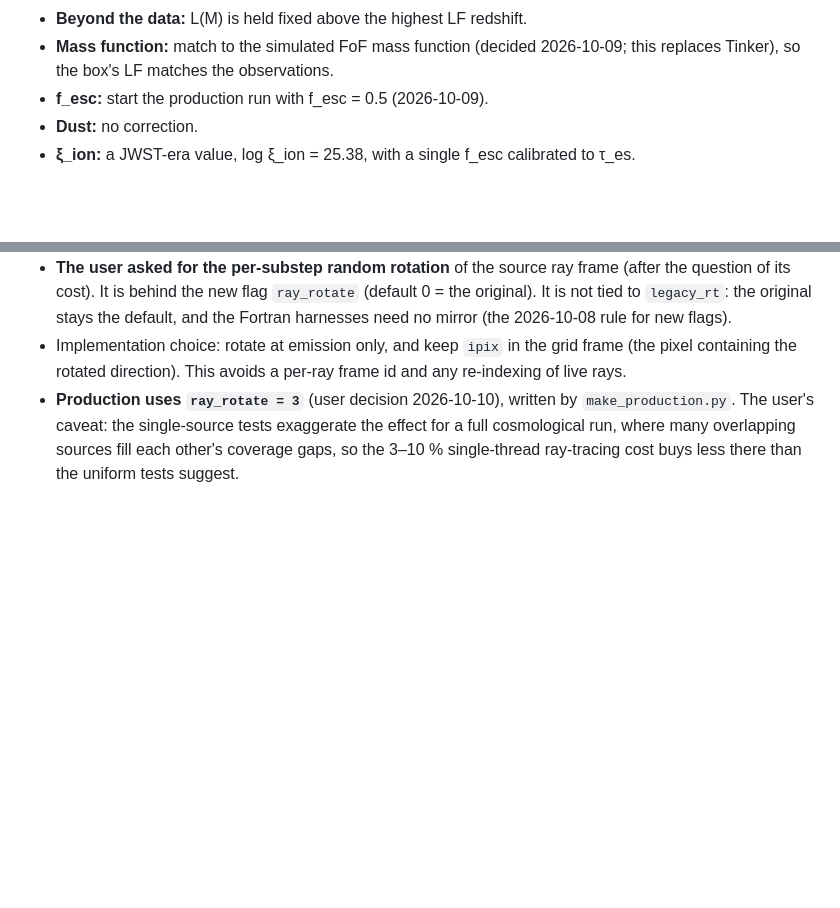
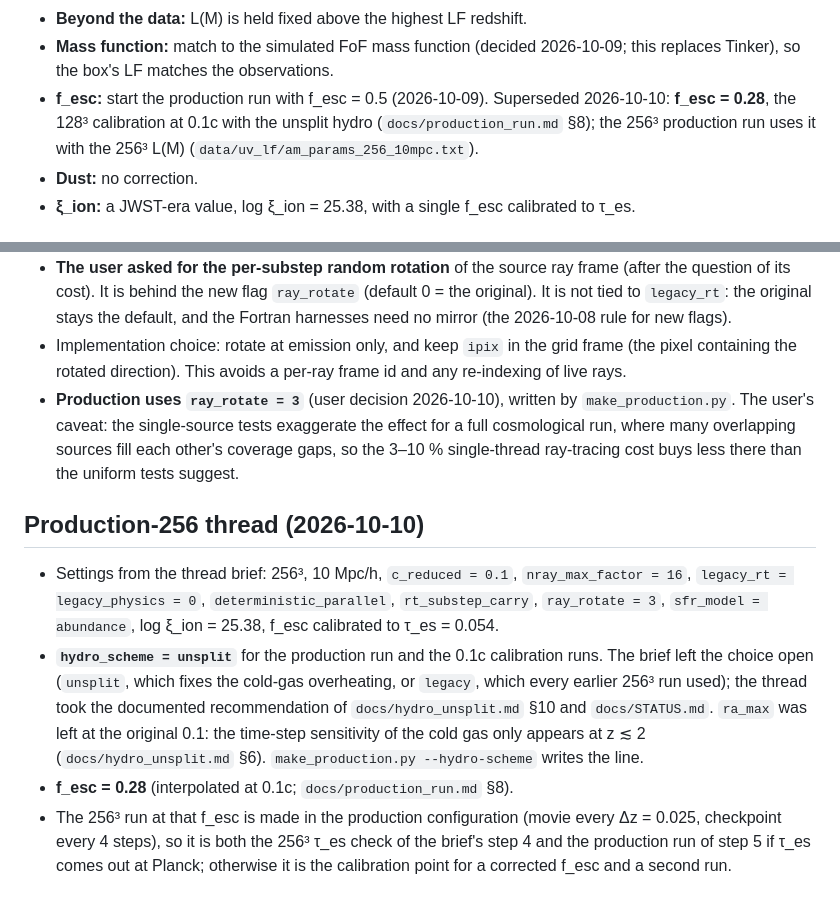
Before and after one commit to astromcquinn/NewRadHydroCode, a Markdown page: docs/PLAN.md, 2 parts joined by grey strips. Drawn GitHub-style; blank space fills up the shorter version.

```diff
--- a/docs/PLAN.md
+++ b/docs/PLAN.md
@@ -155,6 +155,10 @@ and adaptive calculations.
   2026-10-09; this replaces Tinker), so the box's LF matches the
   observations.
 * **f_esc:** start the production run with f_esc = 0.5 (2026-10-09).
+  Superseded 2026-10-10: **f_esc = 0.28**, the 128³ calibration at 0.1c
+  with the unsplit hydro (`docs/production_run.md` §8); the 256³
+  production run uses it with the 256³ L(M)
+  (`data/uv_lf/am_params_256_10mpc.txt`).
 * **Dust:** no correction.
 * **ξ_ion:** a JWST-era value, log ξ_ion = 25.38, with a single f_esc
   calibrated to τ_es.
@@ -293,3 +297,25 @@ policy on klone, and deleting the merged branches.
   overlapping sources fill each other's coverage gaps, so the 3–10 %
   single-thread ray-tracing cost buys less there than the uniform tests
   suggest.
+
+## Production-256 thread (2026-10-10)
+
+* Settings from the thread brief: 256³, 10 Mpc/h, `c_reduced = 0.1`,
+  `nray_max_factor = 16`, `legacy_rt = legacy_physics = 0`,
+  `deterministic_parallel`, `rt_substep_carry`, `ray_rotate = 3`,
+  `sfr_model = abundance`, log ξ_ion = 25.38, f_esc calibrated to
+  τ_es = 0.054.
+* **`hydro_scheme = unsplit`** for the production run and the 0.1c
+  calibration runs. The brief left the choice open (`unsplit`, which fixes
+  the cold-gas overheating, or `legacy`, which every earlier 256³ run
+  used); the thread took the documented recommendation of
+  `docs/hydro_unsplit.md` §10 and `docs/STATUS.md`. `ra_max` was left at
+  the original 0.1: the time-step sensitivity of the cold gas only
+  appears at z ≲ 2 (`docs/hydro_unsplit.md` §6). `make_production.py
+  --hydro-scheme` writes the line.
+* **f_esc = 0.28** (interpolated at 0.1c; `docs/production_run.md` §8).
+* The 256³ run at that f_esc is made in the production configuration
+  (movie every Δz = 0.025, checkpoint every 4 steps), so it is both the
+  256³ τ_es check of the brief's step 4 and the production run of step 5
+  if τ_es comes out at Planck; otherwise it is the calibration point for
+  a corrected f_esc and a second run.
```
Also changed, not shown: docs/production_run.md (+43 -0 lines), docs/figures/fesc_calibration_128_c01.png (added).
